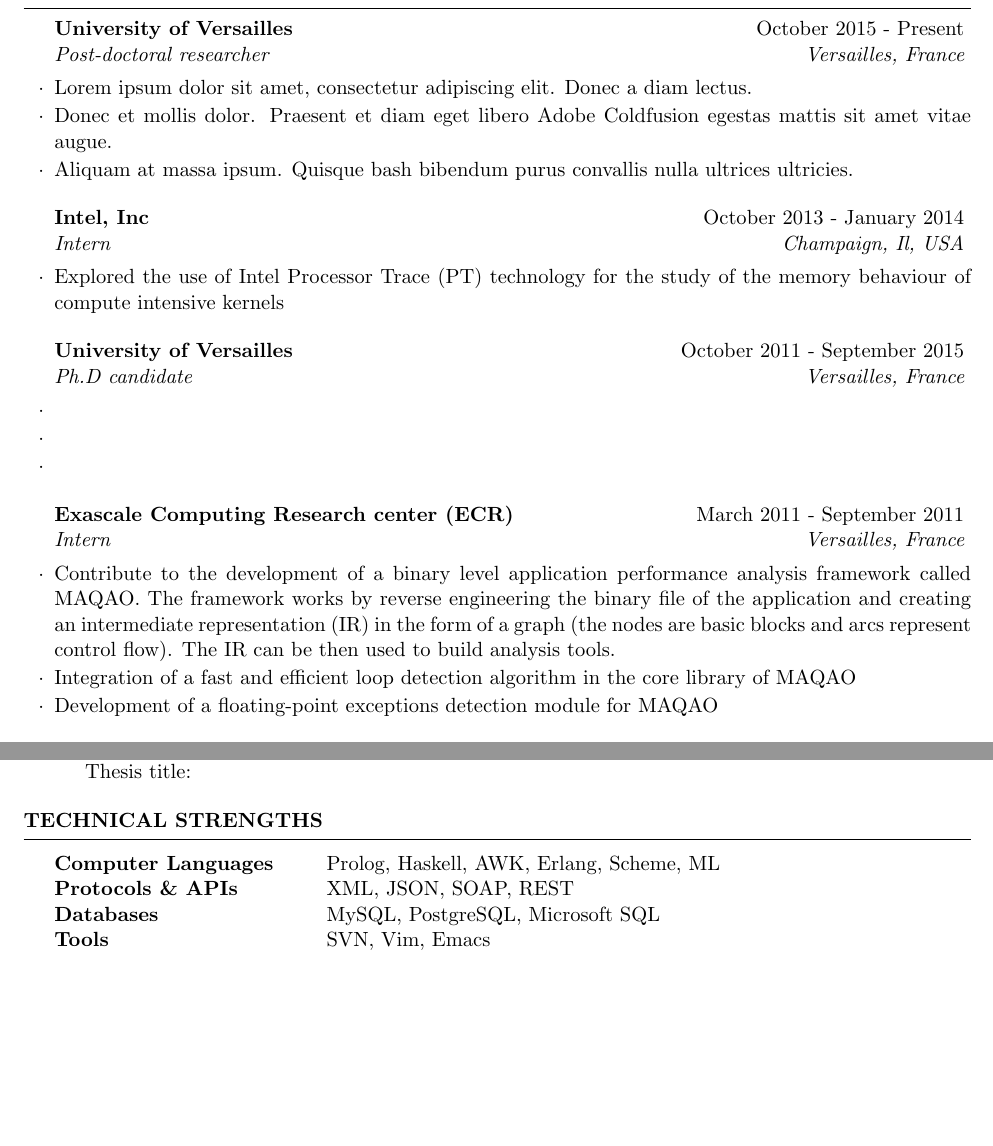
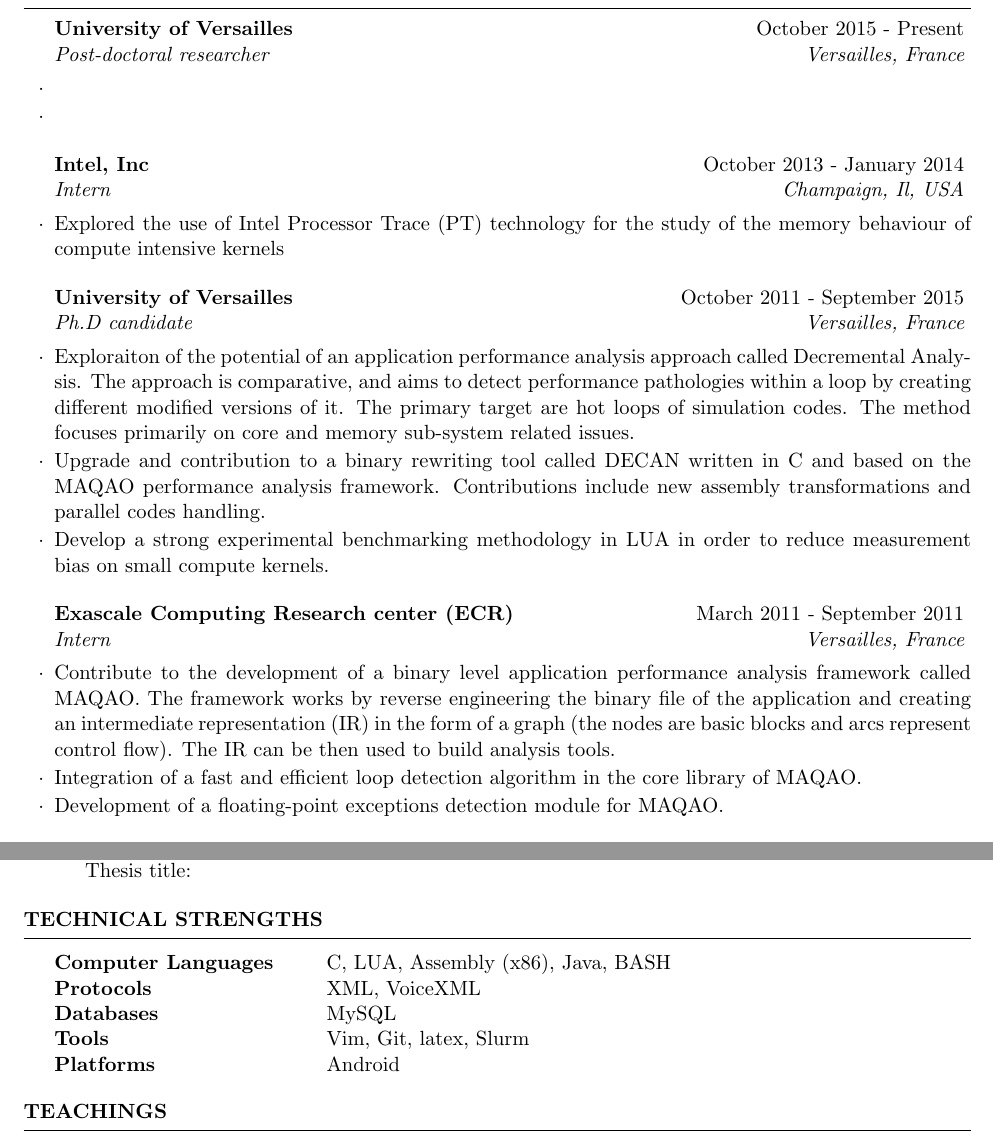
Before and after one commit to zakaria-bendifallah/CV, a LaTeX CV (resume_zbendifallah.tex): two parts of pages 1 and 2 of 2, joined at a grey line, cut so that both start at the same text, the shorter picture padded with empty space. Compiled offline with pdfLaTeX.

Commit message:
Experience section updated Skills section updated

```diff
--- a/resume_zbendifallah.tex
+++ b/resume_zbendifallah.tex
@@ -37,31 +37,40 @@
 \begin{rSection}{Experience}
 
 \begin{rSubsection}{University of Versailles}{October 2015 - Present}{Post-doctoral researcher}{Versailles, France}
-\item Lorem ipsum dolor sit amet, consectetur adipiscing elit. Donec a diam lectus.
-\item Donec et mollis dolor. Praesent et diam eget libero Adobe Coldfusion egestas mattis sit amet vitae augue.
-\item Aliquam at massa ipsum. Quisque bash bibendum purus convallis nulla ultrices ultricies.
-\end{rSubsection}
-
-
-\begin{rSubsection}{Intel, Inc}{October 2013 - January 2014}{Intern}{Champaign, Il, USA}
-\item Explored the use of Intel Processor Trace (PT) technology for the study of the memory behaviour of compute intensive kernels
-\end{rSubsection}
-
-
-\begin{rSubsection}{University of Versailles}{October 2011 - September 2015}{Ph.D candidate}{Versailles, France}
-\item
 \item
 \item
 \end{rSubsection}
 
 
-\begin{rSubsection}{Exascale Computing Research center (ECR)}{March 2011 - September 2011}{Intern}{Versailles, France}
-\item Contribute to the development of a binary level application performance analysis framework called MAQAO. The framework
-      works by reverse engineering the binary file of the application and creating an intermediate representation (IR) in the
-      form of a graph (the nodes are basic blocks and arcs represent control flow). The IR can be then used to build
-      analysis tools.
-\item Integration of a fast and efficient loop detection algorithm in the core library of MAQAO
-\item Development of a floating-point exceptions detection module for MAQAO
+\begin{rSubsection}{Intel, Inc}{October 2013 - January 2014}{Intern}{Champaign, Il, USA}
+\item Explored the use of Intel Processor Trace (PT) technology for the
+      study of the memory behaviour of compute intensive kernels
 \end{rSubsection}
 
 
+\begin{rSubsection}{University of Versailles}{October 2011 - September 2015}
+                   {Ph.D candidate}{Versailles, France}
+\item Exploraiton of the potential of an application performance analysis approach
+      called Decremental Analysis. The approach is comparative, and aims to detect
+      performance pathologies within a loop by creating different modified versions
+      of it. The primary target are hot loops of simulation codes. The method focuses
+      primarily on core and memory sub-system related issues.
+\item Upgrade and contribution to a binary rewriting tool called DECAN written in C
+      and based on the MAQAO performance analysis framework. Contributions include
+      new assembly transformations and parallel codes handling.
+\item Develop a strong experimental benchmarking methodology in LUA in order to
+      reduce measurement bias on small compute kernels.
+\end{rSubsection}
+
+
+\begin{rSubsection}{Exascale Computing Research center (ECR)}
+                   {March 2011 - September 2011}{Intern}{Versailles, France}
+\item Contribute to the development of a binary level application performance
+      analysis framework called MAQAO. The framework works by reverse engineering
+      the binary file of the application and creating an intermediate representation
+      (IR) in the form of a graph (the nodes are basic blocks and arcs represent
+      control flow). The IR can be then used to build analysis tools.
+\item Integration of a fast and efficient loop detection algorithm in the core
+      library of MAQAO.
+\item Development of a floating-point exceptions detection module for MAQAO.
+\end{rSubsection}
@@ -120,13 +134,24 @@ Thesis title:
 \begin{rSection}{Technical Strengths}
 
 \begin{tabular}{ @{} >{\bfseries}l @{\hspace{6ex}} l }
-Computer Languages & Prolog, Haskell, AWK, Erlang, Scheme, ML \\
-Protocols \& APIs & XML, JSON, SOAP, REST \\
-Databases & MySQL, PostgreSQL, Microsoft SQL \\
-Tools & SVN, Vim, Emacs
+Computer Languages & C, LUA, Assembly (x86), Java, BASH \\
+Protocols & XML, VoiceXML \\
+Databases & MySQL \\
+Tools & Vim, Git, latex, Slurm \\
+Platforms & Android \\
 \end{tabular}
 
 \end{rSection}
+
+%----------------------------------------------------------------------------------------
+%	Teachings
+%----------------------------------------------------------------------------------------
+
+\begin{rSection}{Teachings}
+
+
+\end{rSection}
+
 
 %----------------------------------------------------------------------------------------
 %	EXAMPLE SECTION
```
Also changed, not shown: resume_zbendifallah.tex (13 more changed lines).
